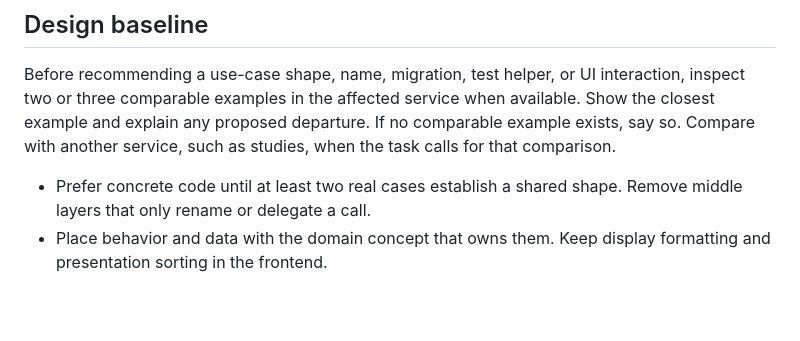
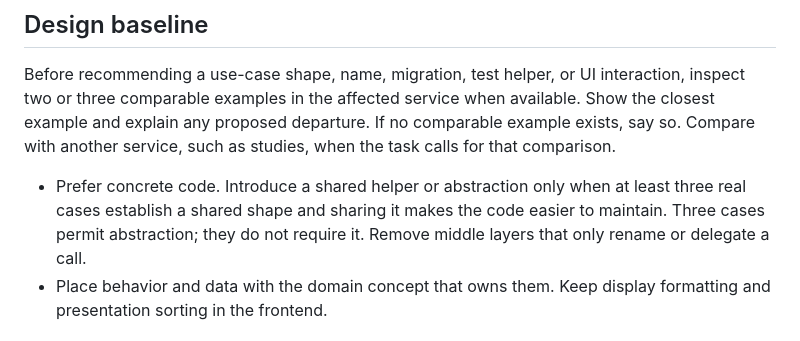
Before and after one commit to philipbholm/.config, a Markdown page: skills.work/coding-standards/SKILL.md, the part around the change. GitHub-like rendering; blank space fills up the shorter version.

Commit message:
Require three real cases before introducing abstractions
Remove the restriction on editing comments outside code already being changed.

Co-Authored-By: Codex GPT-6

```diff
--- a/skills.work/coding-standards/SKILL.md
+++ b/skills.work/coding-standards/SKILL.md
@@ -64,7 +64,9 @@ when available. Show the closest example and explain any proposed departure.
 If no comparable example exists, say so. Compare with another service, such as
 studies, when the task calls for that comparison.
 
-- Prefer concrete code until at least two real cases establish a shared shape.
+- Prefer concrete code. Introduce a shared helper or abstraction only when at
+  least three real cases establish a shared shape and sharing it makes the code
+  easier to maintain. Three cases permit abstraction; they do not require it.
   Remove middle layers that only rename or delegate a call.
 - Place behavior and data with the domain concept that owns them. Keep display
   formatting and presentation sorting in the frontend.
```
Also changed, not shown: agents/AGENTS.md (+0 -2 lines).
